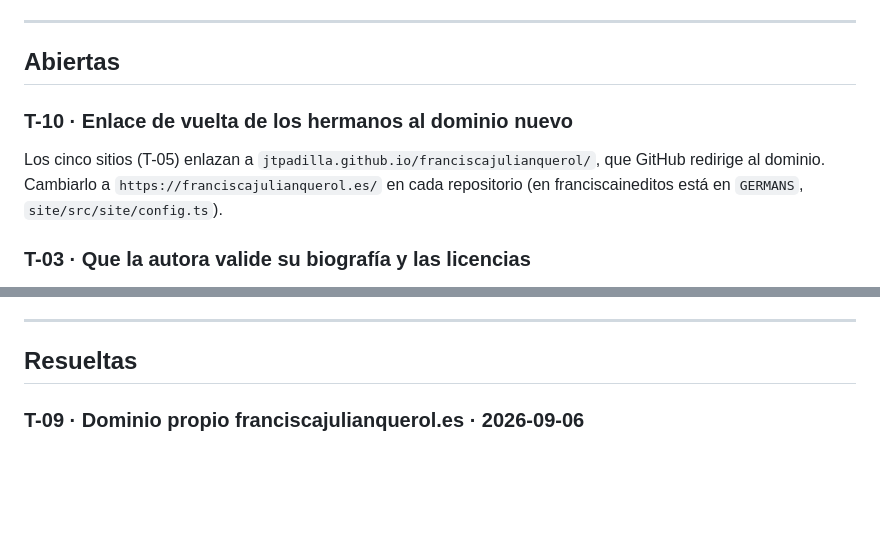
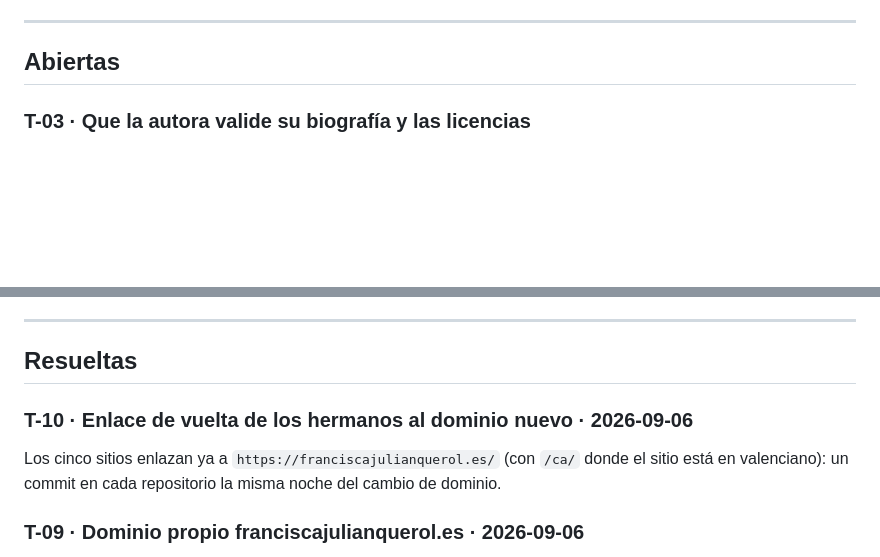
Before and after one commit to jtpadilla/franciscajulianquerol, a Markdown page: TODO.md, 2 parts joined by grey strips. Rendered like a GitHub page; blank space fills up the shorter version.

Commit message:
Cerrada T-10: los cinco hermanos enlazan al dominio
Co-Authored-By: Claude Fable 5.1 <noreply@anthropic.com>
Claude-Session: https://claude.ai/code/session_01HarhHzhwwdsgTkRZ662tGS

```diff
--- a/TODO.md
+++ b/TODO.md
@@ -5,11 +5,6 @@ Numeradas `T-nn`. Se citan en los commits al resolverlas y el resultado se anota
 ---
 
 ## Abiertas
-
-### T-10 · Enlace de vuelta de los hermanos al dominio nuevo
-Los cinco sitios (T-05) enlazan a `jtpadilla.github.io/franciscajulianquerol/`, que GitHub redirige
-al dominio. Cambiarlo a `https://franciscajulianquerol.es/` en cada repositorio (en franciscaineditos
-está en `GERMANS`, `site/src/site/config.ts`).
 
 ### T-03 · Que la autora valide su biografía y las licencias
 `content/autora.*.md` se ha escrito a partir de lo que ella contó en el blog, pero conviene que lo
@@ -39,6 +34,10 @@ que decidir una regla de desempate y escribirla en «Sobre esta página».
 ---
 
 ## Resueltas
+
+### T-10 · Enlace de vuelta de los hermanos al dominio nuevo · 2026-09-06
+Los cinco sitios enlazan ya a `https://franciscajulianquerol.es/` (con `/ca/` donde el sitio está en
+valenciano): un commit en cada repositorio la misma noche del cambio de dominio.
 
 ### T-09 · Dominio propio franciscajulianquerol.es · 2026-09-06
 Publicado en **https://franciscajulianquerol.es/** la noche del 06/09: `base: '/'`, `site` y
```
Also changed, not shown: CLAUDE.md (+1 -1 lines).
